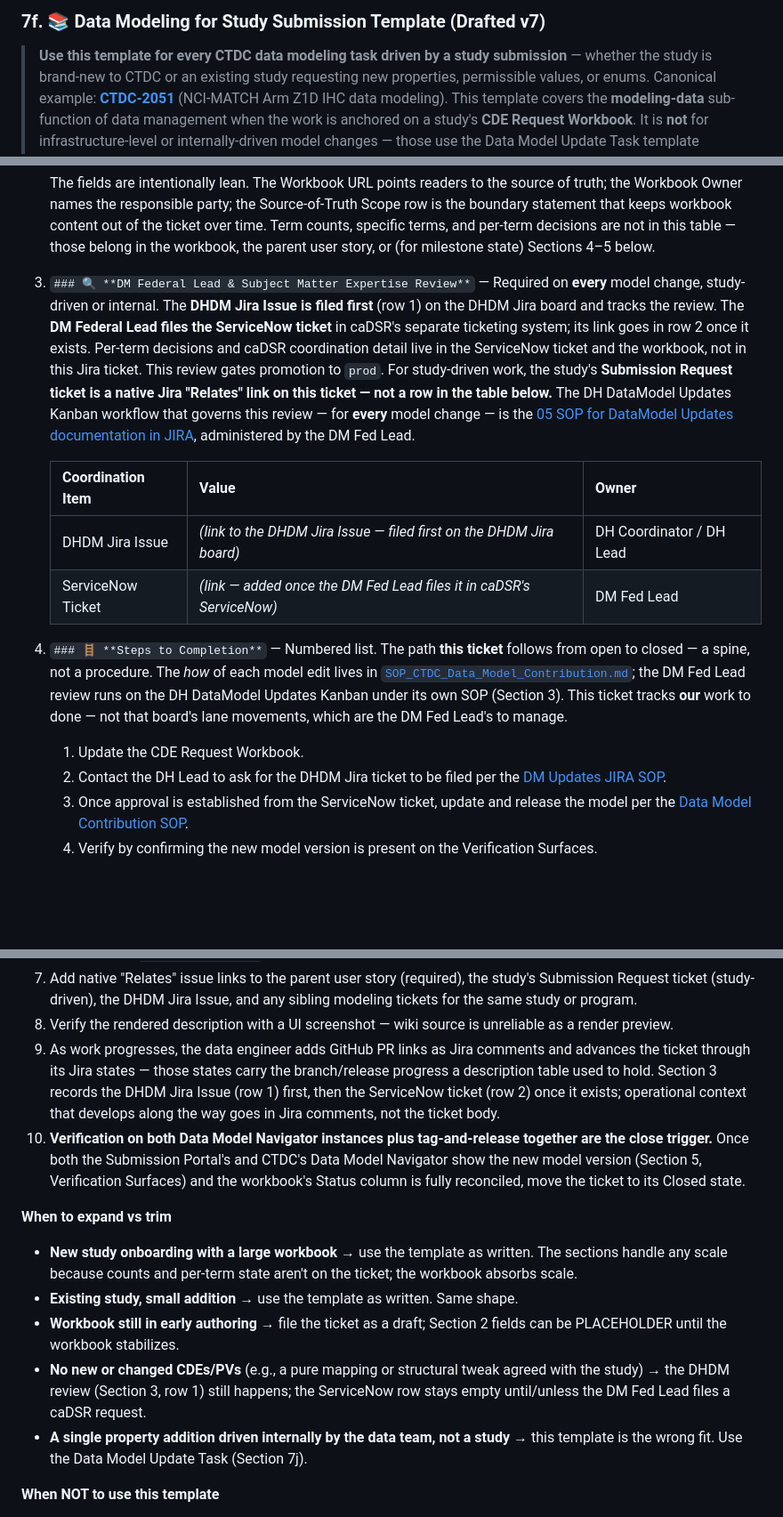
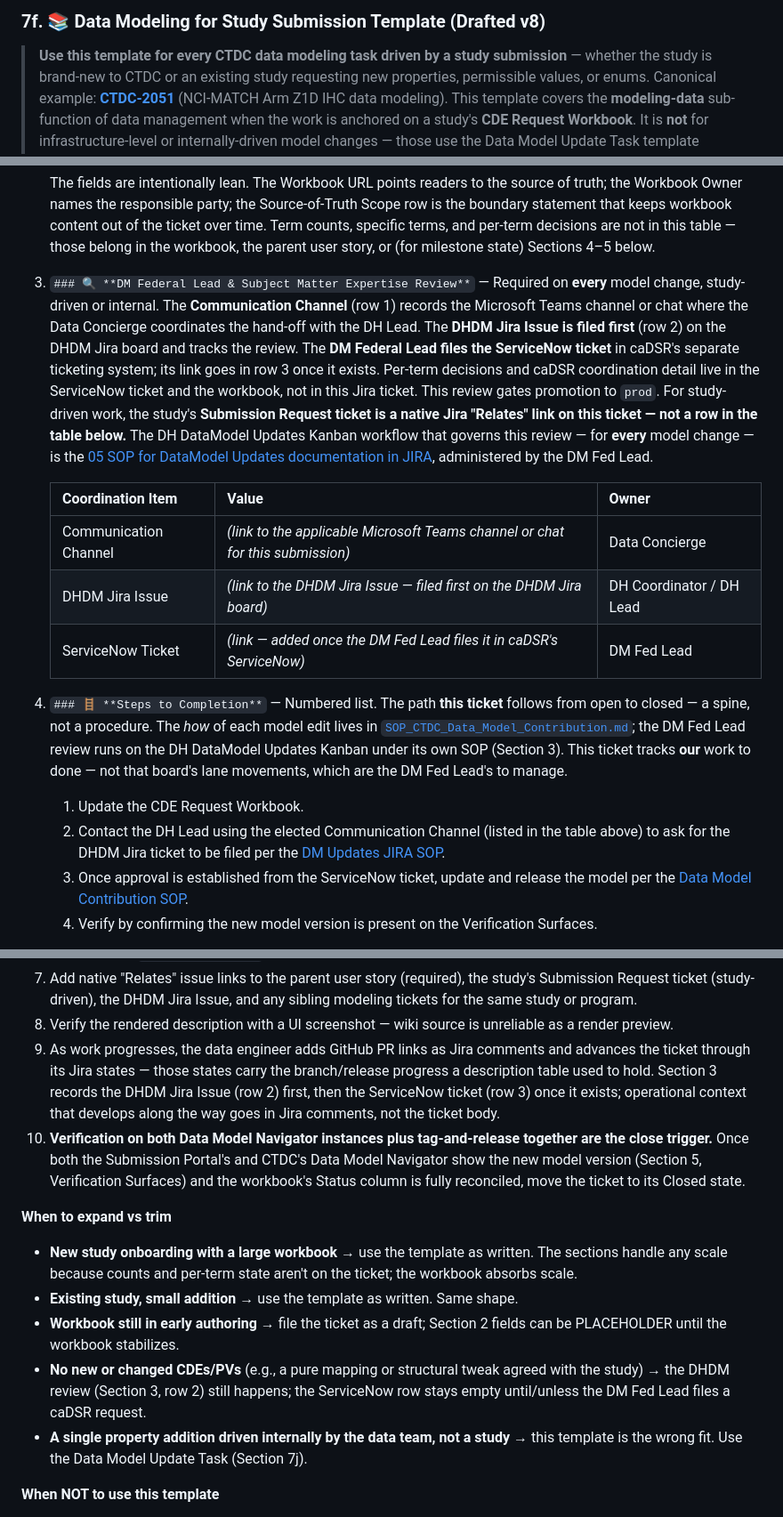
Before and after one commit to CBIIT/ctdc-documentation, a Markdown page: claude/templates/data-modeling-study-submission-template.md, 3 parts joined by grey strips. Shown at 89% size. Rendered like a GitHub page; blank space fills up the shorter version.

Commit message:
Data Modeling for Study Submission template (7f) → v8: add Communication Channel coordination item + reference it in Steps to Completion step 2 (per CTDC-2051)

```diff
--- a/claude/templates/data-modeling-study-submission-template.md
+++ b/claude/templates/data-modeling-study-submission-template.md
@@ -1,4 +1,4 @@
-### 7f. 📚 Data Modeling for Study Submission Template (Drafted v7)
+### 7f. 📚 Data Modeling for Study Submission Template (Drafted v8)
 
 > **Use this template for every CTDC data modeling task driven by a study submission** — whether the study is brand-new to CTDC or an existing study requesting new properties, permissible values, or enums. Canonical example: **[CTDC-2051](https://tracker.nci.nih.gov/browse/CTDC-2051)** (NCI-MATCH Arm Z1D IHC data modeling). This template covers the **modeling-data** sub-function of data management when the work is anchored on a study's **CDE Request Workbook**. It is **not** for infrastructure-level or internally-driven model changes — those use the Data Model Update Task template (Section 7j). It is **not** for loading the study's data after the model is in place — that's a Data Loading Task (Section 7h). As of v7 this template and 7j share one identical five-section shape; they differ only in context (study workbook vs. internal workbook, study submission vs. internal driver).
 
@@ -32,17 +32,18 @@ Each section header is an `h3` Markdown heading using the emoji + **bold** title
 
    The fields are intentionally lean. The Workbook URL points readers to the source of truth; the Workbook Owner names the responsible party; the Source-of-Truth Scope row is the boundary statement that keeps workbook content out of the ticket over time. Term counts, specific terms, and per-term decisions are not in this table — those belong in the workbook, the parent user story, or (for milestone state) Sections 4–5 below.
 
-3. `### 🔍 **DM Federal Lead & Subject Matter Expertise Review**` — Required on **every** model change, study-driven or internal. The **DHDM Jira Issue is filed first** (row 1) on the DHDM Jira board and tracks the review. The **DM Federal Lead files the ServiceNow ticket** in caDSR's separate ticketing system; its link goes in row 2 once it exists. Per-term decisions and caDSR coordination detail live in the ServiceNow ticket and the workbook, not in this Jira ticket. This review gates promotion to `prod`. For study-driven work, the study's **Submission Request ticket is a native Jira "Relates" link on this ticket — not a row in the table below.** The DH DataModel Updates Kanban workflow that governs this review — for **every** model change — is the [05 SOP for DataModel Updates documentation in JIRA](https://nih.sharepoint.com/:w:/r/sites/NCI-CBIIT-CRDC-DataHubSubmissions/Shared%20Documents/Data%20Hub%20Submissions/06%20SOP%20Library%20For%20Data%20Submissions/05%20SOP%20for%20DataModel%20Updates%20documentation%20in%20JIRA%20012626.docx?d=wa0dfdc8bc4384e638d4b98eebc56c719&csf=1&web=1&e=HwRTEA), administered by the DM Fed Lead.
+3. `### 🔍 **DM Federal Lead & Subject Matter Expertise Review**` — Required on **every** model change, study-driven or internal. The **Communication Channel** (row 1) records the Microsoft Teams channel or chat where the Data Concierge coordinates the hand-off with the DH Lead. The **DHDM Jira Issue is filed first** (row 2) on the DHDM Jira board and tracks the review. The **DM Federal Lead files the ServiceNow ticket** in caDSR's separate ticketing system; its link goes in row 3 once it exists. Per-term decisions and caDSR coordination detail live in the ServiceNow ticket and the workbook, not in this Jira ticket. This review gates promotion to `prod`. For study-driven work, the study's **Submission Request ticket is a native Jira "Relates" link on this ticket — not a row in the table below.** The DH DataModel Updates Kanban workflow that governs this review — for **every** model change — is the [05 SOP for DataModel Updates documentation in JIRA](https://nih.sharepoint.com/:w:/r/sites/NCI-CBIIT-CRDC-DataHubSubmissions/Shared%20Documents/Data%20Hub%20Submissions/06%20SOP%20Library%20For%20Data%20Submissions/05%20SOP%20for%20DataModel%20Updates%20documentation%20in%20JIRA%20012626.docx?d=wa0dfdc8bc4384e638d4b98eebc56c719&csf=1&web=1&e=HwRTEA), administered by the DM Fed Lead.
 
    | Coordination Item | Value | Owner |
    |---|---|---|
+   | Communication Channel | *(link to the applicable Microsoft Teams channel or chat for this submission)* | Data Concierge |
    | DHDM Jira Issue | *(link to the DHDM Jira Issue — filed first on the DHDM Jira board)* | DH Coordinator / DH Lead |
    | ServiceNow Ticket | *(link — added once the DM Fed Lead files it in caDSR's ServiceNow)* | DM Fed Lead |
 
 4. `### 🪜 **Steps to Completion**` — Numbered list. The path **this ticket** follows from open to closed — a spine, not a procedure. The *how* of each model edit lives in [`SOP_CTDC_Data_Model_Contribution.md`](https://github.com/CBIIT/ctdc-model/blob/prod/SOP_CTDC_Data_Model_Contribution.md); the DM Fed Lead review runs on the DH DataModel Updates Kanban under its own SOP (Section 3). This ticket tracks **our** work to done — not that board's lane movements, which are the DM Fed Lead's to manage.
 
    1. Update the CDE Request Workbook.
-   2. Contact the DH Lead to ask for the DHDM Jira ticket to be filed per the [DM Updates JIRA SOP](https://nih.sharepoint.com/:w:/r/sites/NCI-CBIIT-CRDC-DataHubSubmissions/Shared%20Documents/Data%20Hub%20Submissions/06%20SOP%20Library%20For%20Data%20Submissions/05%20SOP%20for%20DataModel%20Updates%20documentation%20in%20JIRA%20012626.docx?d=wa0dfdc8bc4384e638d4b98eebc56c719&csf=1&web=1&e=HwRTEA).
+   2. Contact the DH Lead using the elected Communication Channel (listed in the table above) to ask for the DHDM Jira ticket to be filed per the [DM Updates JIRA SOP](https://nih.sharepoint.com/:w:/r/sites/NCI-CBIIT-CRDC-DataHubSubmissions/Shared%20Documents/Data%20Hub%20Submissions/06%20SOP%20Library%20For%20Data%20Submissions/05%20SOP%20for%20DataModel%20Updates%20documentation%20in%20JIRA%20012626.docx?d=wa0dfdc8bc4384e638d4b98eebc56c719&csf=1&web=1&e=HwRTEA).
    3. Once approval is established from the ServiceNow ticket, update and release the model per the [Data Model Contribution SOP](https://github.com/CBIIT/ctdc-model/blob/prod/SOP_CTDC_Data_Model_Contribution.md).
    4. Verify by confirming the new model version is present on the Verification Surfaces.
 
@@ -87,7 +88,7 @@ Each section header is an `h3` Markdown heading using the emoji + **bold** title
 6. Push the description in two steps: create with the placeholder, then `jira_update_issue` with the full Markdown body. Same two-step pattern as every other CTDC template. **Do not hand-edit the description in the Jira UI afterward** — the wiki editor mangles monospace tokens, URLs (eats underscores), and Markdown bullets; re-push through `jira_update_issue` instead.
 7. Add native "Relates" issue links to the parent user story (required), the study's Submission Request ticket (study-driven), the DHDM Jira Issue, and any sibling modeling tickets for the same study or program.
 8. Verify the rendered description with a UI screenshot — wiki source is unreliable as a render preview.
-9. As work progresses, the data engineer adds GitHub PR links as Jira comments and advances the ticket through its Jira states — those states carry the branch/release progress a description table used to hold. Section 3 records the DHDM Jira Issue (row 1) first, then the ServiceNow ticket (row 2) once it exists; operational context that develops along the way goes in Jira comments, not the ticket body.
+9. As work progresses, the data engineer adds GitHub PR links as Jira comments and advances the ticket through its Jira states — those states carry the branch/release progress a description table used to hold. Section 3 records the DHDM Jira Issue (row 2) first, then the ServiceNow ticket (row 3) once it exists; operational context that develops along the way goes in Jira comments, not the ticket body.
 10. **Verification on both Data Model Navigator instances plus tag-and-release together are the close trigger.** Once both the Submission Portal's and CTDC's Data Model Navigator show the new model version (Section 5, Verification Surfaces) and the workbook's Status column is fully reconciled, move the ticket to its Closed state.
 
 **When to expand vs trim**
@@ -95,7 +96,7 @@ Each section header is an `h3` Markdown heading using the emoji + **bold** title
 - **New study onboarding with a large workbook** → use the template as written. The sections handle any scale because counts and per-term state aren't on the ticket; the workbook absorbs scale.
 - **Existing study, small addition** → use the template as written. Same shape.
 - **Workbook still in early authoring** → file the ticket as a draft; Section 2 fields can be PLACEHOLDER until the workbook stabilizes.
-- **No new or changed CDEs/PVs** (e.g., a pure mapping or structural tweak agreed with the study) → the DHDM review (Section 3, row 1) still happens; the ServiceNow row stays empty until/unless the DM Fed Lead files a caDSR request.
+- **No new or changed CDEs/PVs** (e.g., a pure mapping or structural tweak agreed with the study) → the DHDM review (Section 3, row 2) still happens; the ServiceNow row stays empty until/unless the DM Fed Lead files a caDSR request.
 - **A single property addition driven internally by the data team, not a study** → this template is the wrong fit. Use the Data Model Update Task (Section 7j).
 
 **When NOT to use this template**
```
Also changed, not shown: other parts of claude/templates/data-modeling-study-submission-template.md (+2 -1 lines).
